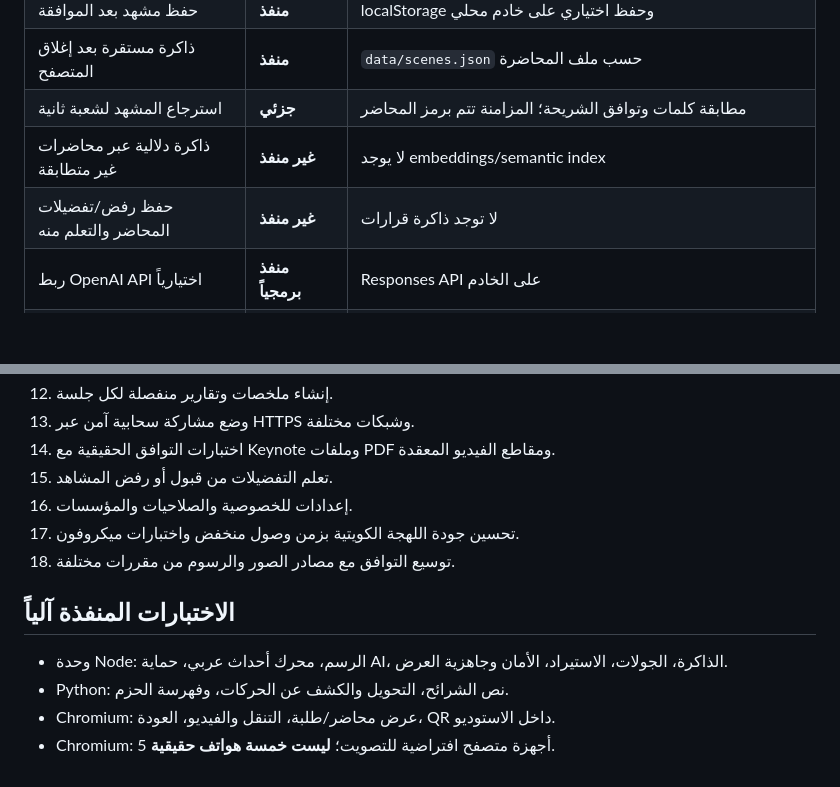
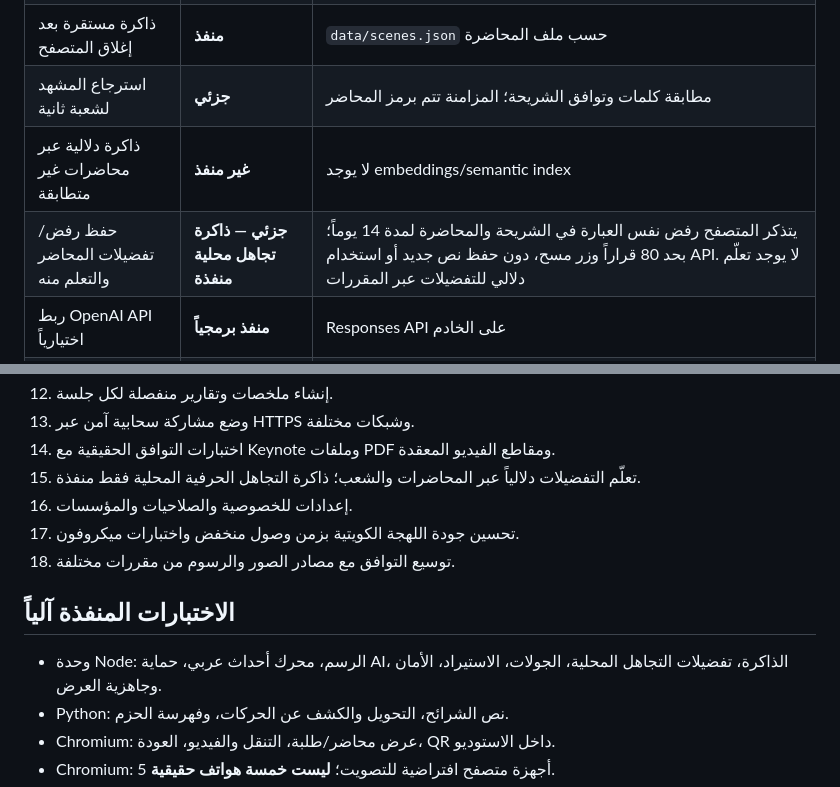
Before and after one commit to ProfAlfailakawi/alfa-cognitive-stage, a Markdown page: docs/SPEC_STATUS_AR.md, 2 parts joined by grey strips. Drawn GitHub-style; blank space fills up the shorter version.

Commit message:
docs: record limited dismissal memory in implementation audit

```diff
--- a/docs/SPEC_STATUS_AR.md
+++ b/docs/SPEC_STATUS_AR.md
@@ -106,7 +106,7 @@
 | ذاكرة مستقرة بعد إغلاق المتصفح | **منفذ** | `data/scenes.json` حسب ملف المحاضرة |
 | استرجاع المشهد لشعبة ثانية | **جزئي** | مطابقة كلمات وتوافق الشريحة؛ المزامنة تتم برمز المحاضر |
 | ذاكرة دلالية عبر محاضرات غير متطابقة | **غير منفذ** | لا يوجد embeddings/semantic index |
-| حفظ رفض/تفضيلات المحاضر والتعلم منه | **غير منفذ** | لا توجد ذاكرة قرارات |
+| حفظ رفض/تفضيلات المحاضر والتعلم منه | **جزئي — ذاكرة تجاهل محلية منفذة** | يتذكر المتصفح رفض نفس العبارة في الشريحة والمحاضرة لمدة 14 يوماً؛ بحد 80 قراراً وزر مسح، دون حفظ نص جديد أو استخدام API. لا يوجد تعلّم دلالي للتفضيلات عبر المقررات |
 | ربط OpenAI API اختيارياً | **منفذ برمجياً** | Responses API على الخادم |
 | مفتاح API غير مكشوف للطلبة | **منفذ** | env محلي والتحقق برمز الإدارة |
 | ضبط سقف عدد الطلبات | **منفذ** | DIRECTOR_MAX_CALLS |
@@ -131,14 +131,14 @@
 12. إنشاء ملخصات وتقارير منفصلة لكل جلسة.
 13. وضع مشاركة سحابية آمن عبر HTTPS وشبكات مختلفة.
 14. اختبارات التوافق الحقيقية مع Keynote وملفات PDF ومقاطع الفيديو المعقدة.
-15. تعلم التفضيلات من قبول أو رفض المشاهد.
+15. تعلّم التفضيلات دلالياً عبر المحاضرات والشعب؛ ذاكرة التجاهل الحرفية المحلية فقط منفذة.
 16. إعدادات للخصوصية والصلاحيات والمؤسسات.
 17. تحسين جودة اللهجة الكويتية بزمن وصول منخفض واختبارات ميكروفون.
 18. توسيع التوافق مع مصادر الصور والرسوم من مقررات مختلفة.
 
 ## الاختبارات المنفذة آلياً
 
-- وحدة Node: الرسم، محرك أحداث عربي، حماية AI، الذاكرة، الجولات، الاستيراد، الأمان وجاهزية العرض.
+- وحدة Node: الرسم، محرك أحداث عربي، حماية AI، الذاكرة، تفضيلات التجاهل المحلية، الجولات، الاستيراد، الأمان وجاهزية العرض.
 - Python: نص الشرائح، التحويل والكشف عن الحركات، وفهرسة الحزم.
 - Chromium: عرض محاضر/طلبة، التنقل والفيديو، العودة، QR داخل الاستوديو.
 - Chromium: 5 أجهزة متصفح افتراضية للتصويت؛ **ليست خمسة هواتف حقيقية**.
```
